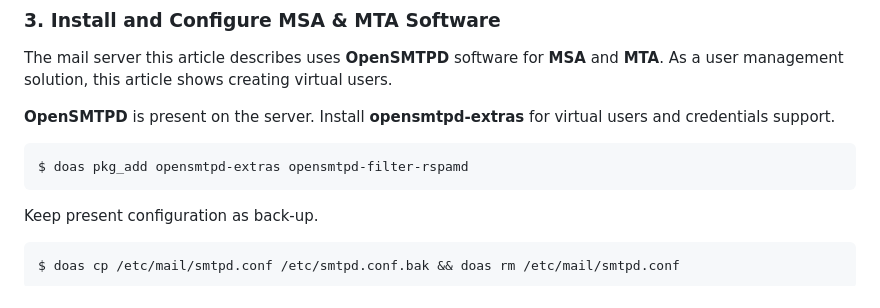
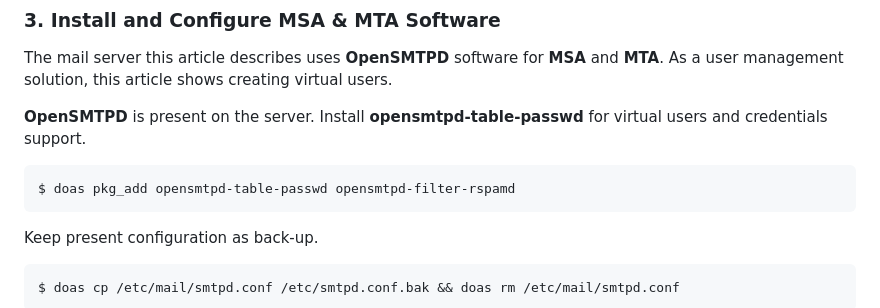
Before and after one commit to serhanekicii/website, a Markdown page: mailserver-openbsd.html/0.md, the part around the change. Rendered like a GitHub page.

Commit message:
Update required packages
Since version 7.6 of OpenBSD, the opensmtpd-extras package has been split into
several packages named opensmtpd-table-*. In the case of this guide, the
package now needed to get support for virtual users and credentials is
opensmtpd-table-passwd.

````diff
--- a/mailserver-openbsd.html/0.md
+++ b/mailserver-openbsd.html/0.md
@@ -308,10 +308,10 @@ $ doas acme-client -v mail.example.com
 
 The mail server this article describes uses **OpenSMTPD** software for **MSA** and **MTA**. As a user management solution, this article shows creating virtual users.
 
-**OpenSMTPD** is present on the server. Install **opensmtpd-extras** for virtual users and credentials support.
+**OpenSMTPD** is present on the server. Install **opensmtpd-table-passwd** for virtual users and credentials support.
 
 ```
-$ doas pkg_add opensmtpd-extras opensmtpd-filter-rspamd
+$ doas pkg_add opensmtpd-table-passwd opensmtpd-filter-rspamd
 ```
 
 Keep present configuration as back-up.
````
